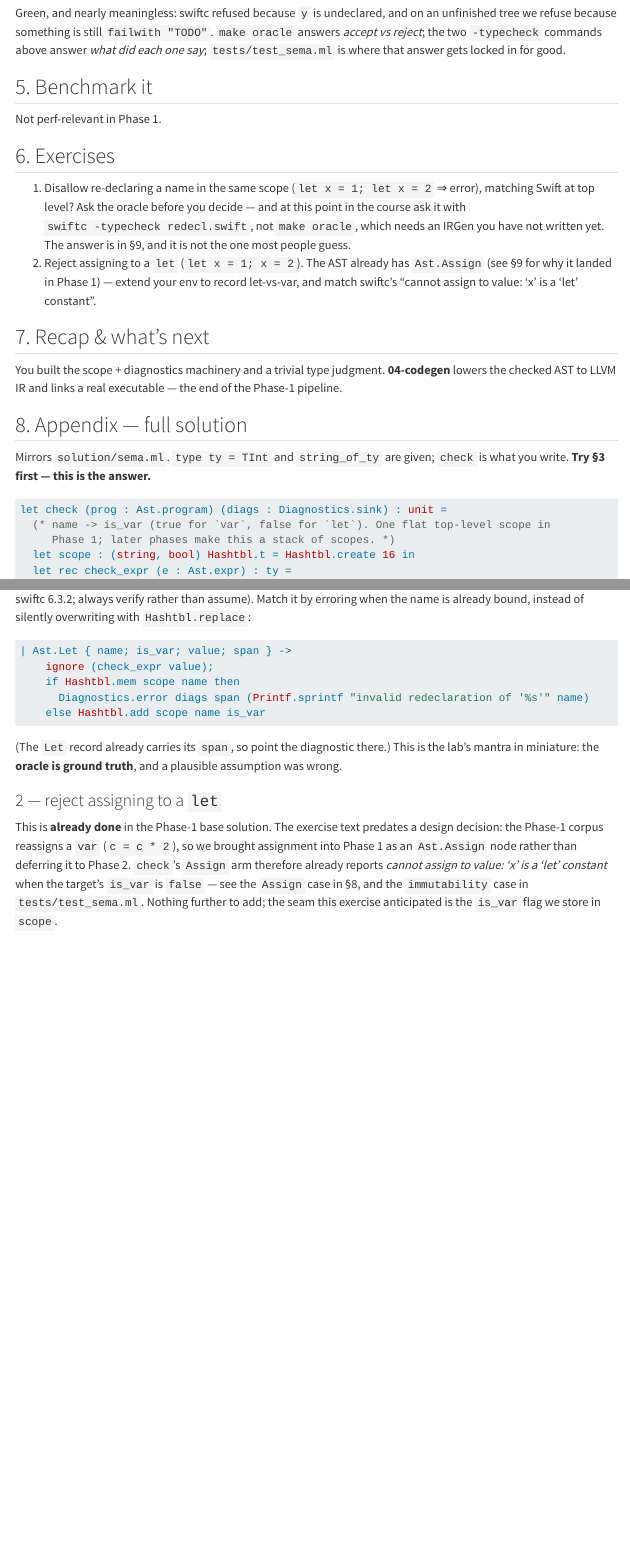
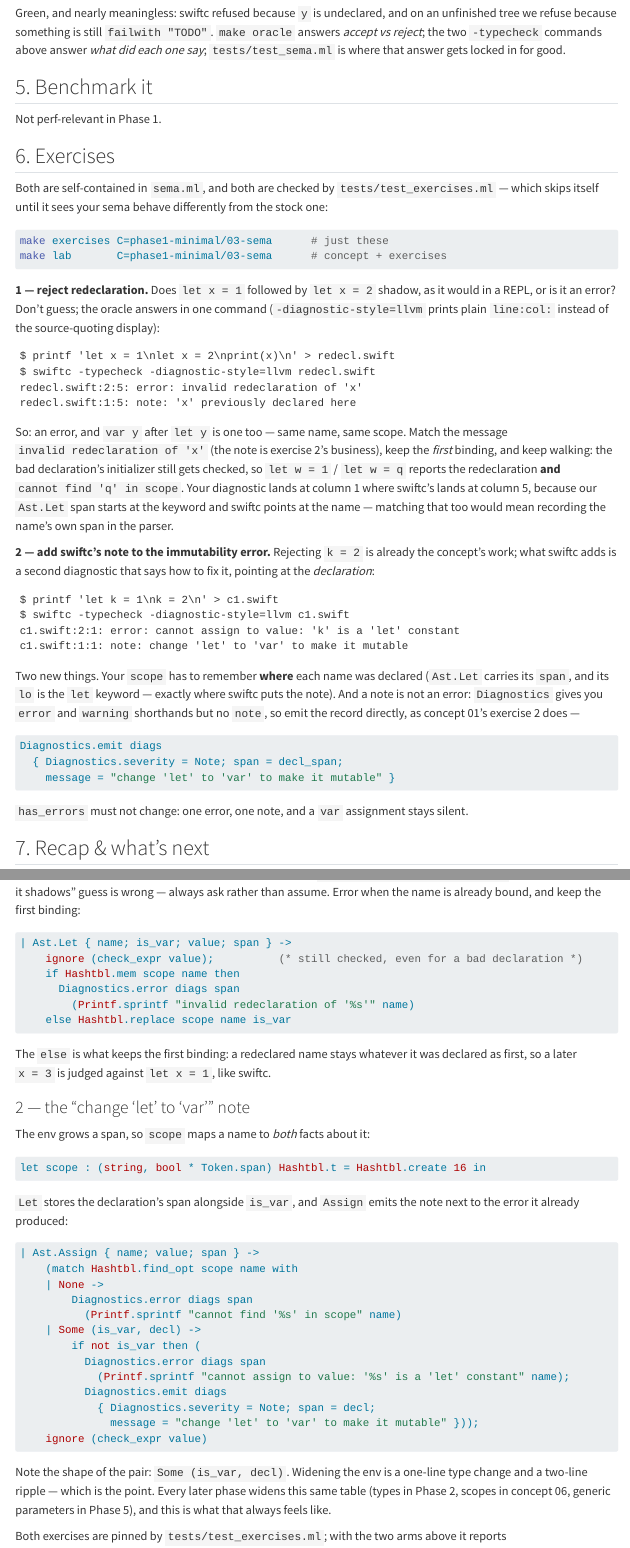
Before and after one commit to lascar-pacagi/SwiftML, a Quarto document (course/phase1-minimal/03-sema/explainer.qmd): the page in a window 1100 px wide, from 3970 px down, and a second part further down, joined at a grey line. Rendered offline with R 4.5, knitr and Pandoc in place of Quarto, with nearby package versions; menus at the side of the page are left out; long lines of code are wrapped.

Commit message:
03-sema: real exercises — drop the already-done one, add tests
Exercise 2 asked the reader to reject assigning to a `let`, which the concept
itself requires (the contract, the cram test and test_sema.ml all pin it);
§9 even said "this is already done". Replaced with swiftc's companion note,
`change 'let' to 'var' to make it mutable`, which is genuinely new work: the
env has to remember WHERE each name was declared, and a note is not an error
(Diagnostics has no `note` shorthand — emit the record, as concept 01 does).

Both exercises now quote the measured swiftc transcript rather than telling
the reader to go find out, since the tests pin those exact sentences —
including the honest column difference on redeclaration (our Ast.Let span
starts at the keyword, swiftc points at the name).

New tests/test_exercises.ml with the concept-01/02 skip-until-started probes:
skipped on the stock solution, GREEN on a reference implementation of both
arms (checked in a worktree), and the 7 core tests still pass with them in.

Co-Authored-By: Claude Opus 5 (1M context) <noreply@anthropic.com>

````diff
--- a/course/phase1-minimal/03-sema/explainer.qmd
+++ b/course/phase1-minimal/03-sema/explainer.qmd
@@ -205,13 +205,56 @@ Not perf-relevant in Phase 1.
 
 ## 6. Exercises
 
-1. Disallow re-declaring a name in the same scope (`let x = 1; let x = 2` ⇒ error), matching Swift
-   at top level? Ask the oracle before you decide — and at this point in the course ask it with
-   `swiftc -typecheck redecl.swift`, not `make oracle`, which needs an IRGen you have not written
-   yet. The answer is in §9, and it is not the one most people guess.
-2. Reject assigning to a `let` (`let x = 1; x = 2`). The AST already has `Ast.Assign` (see §9 for
-   why it landed in Phase 1) — extend your env to record let-vs-var, and match swiftc's
-   "cannot assign to value: 'x' is a 'let' constant".
+Both are self-contained in `sema.ml`, and both are checked by `tests/test_exercises.ml` — which
+skips itself until it sees your sema behave differently from the stock one:
+
+```bash
+make exercises C=phase1-minimal/03-sema      # just these
+make lab       C=phase1-minimal/03-sema      # concept + exercises
+```
+
+**1 — reject redeclaration.** Does `let x = 1` followed by `let x = 2` shadow, as it would in a REPL,
+or is it an error? Don't guess; the oracle answers in one command (`-diagnostic-style=llvm` prints
+plain `line:col:` instead of the source-quoting display):
+
+```console
+$ printf 'let x = 1\nlet x = 2\nprint(x)\n' > redecl.swift
+$ swiftc -typecheck -diagnostic-style=llvm redecl.swift
+redecl.swift:2:5: error: invalid redeclaration of 'x'
+redecl.swift:1:5: note: 'x' previously declared here
+```
+
+So: an error, and `var y` after `let y` is one too — same name, same scope. Match the message
+`invalid redeclaration of 'x'` (the note is exercise 2's business), keep the *first* binding, and
+keep walking: the bad declaration's initializer still gets checked, so
+`let w = 1` / `let w = q` reports the redeclaration **and** `cannot find 'q' in scope`. Your
+diagnostic lands at column 1 where swiftc's lands at column 5, because our `Ast.Let` span starts at
+the keyword and swiftc points at the name — matching that too would mean recording the name's own
+span in the parser.
+
+**2 — add swiftc's note to the immutability error.** Rejecting `k = 2` is already the concept's
+work; what swiftc adds is a second diagnostic that says how to fix it, pointing at the
+*declaration*:
+
+```console
+$ printf 'let k = 1\nk = 2\n' > c1.swift
+$ swiftc -typecheck -diagnostic-style=llvm c1.swift
+c1.swift:2:1: error: cannot assign to value: 'k' is a 'let' constant
+c1.swift:1:1: note: change 'let' to 'var' to make it mutable
+```
+
+Two new things. Your `scope` has to remember **where** each name was declared (`Ast.Let` carries
+its `span`, and its `lo` is the `let` keyword — exactly where swiftc puts the note). And a note is
+not an error: `Diagnostics` gives you `error` and `warning` shorthands but no `note`, so emit the
+record directly, as concept 01's exercise 2 does —
+
+```ocaml
+Diagnostics.emit diags
+  { Diagnostics.severity = Note; span = decl_span;
+    message = "change 'let' to 'var' to make it mutable" }
+```
+
+`has_errors` must not change: one error, one note, and a `var` assignment stays silent.
 
 ## 7. Recap & what's next
 
@@ -288,2 +328,0 @@ Ask the behavioral oracle what swiftc actually does — and it **rejects** top-l
-"script shadowing" does **not** hold for swiftc 6.3.2; always verify rather than assume). Match it by
-erroring when the name is already bound, instead of silently overwriting with `Hashtbl.replace`:
@@ -290,20 +330,49 @@ erroring when the name is already bound, instead of silently overwriting with `H
+so the "it's a script, it shadows" guess is wrong — always ask rather than assume. Error when the
+name is already bound, and keep the first binding:
 
 ```ocaml
 | Ast.Let { name; is_var; value; span } ->
-    ignore (check_expr value);
+    ignore (check_expr value);          (* still checked, even for a bad declaration *)
     if Hashtbl.mem scope name then
-      Diagnostics.error diags span (Printf.sprintf "invalid redeclaration of '%s'" name)
-    else Hashtbl.add scope name is_var
+      Diagnostics.error diags span
+        (Printf.sprintf "invalid redeclaration of '%s'" name)
+    else Hashtbl.replace scope name is_var
 ```
 
-(The `Let` record already carries its `span`, so point the diagnostic there.) This is the lab's
-mantra in miniature: the **oracle is ground truth**, and a plausible assumption was wrong.
+The `else` is what keeps the first binding: a redeclared name stays whatever it was declared as
+first, so a later `x = 3` is judged against `let x = 1`, like swiftc.
 
-### 2 — reject assigning to a `let`
+### 2 — the "change 'let' to 'var'" note
 
-This is **already done** in the Phase-1 base solution. The exercise text predates a design decision:
-the Phase-1 corpus reassigns a `var` (`c = c * 2`), so we brought assignment into Phase 1 as an
-`Ast.Assign` node rather than deferring it to Phase 2. `check`'s `Assign` arm therefore already
-reports *cannot assign to value: 'x' is a 'let' constant* when the target's `is_var` is `false` — see
-the `Assign` case in §8, and the `immutability` case in `tests/test_sema.ml`. Nothing further to add;
-the seam this exercise anticipated is the `is_var` flag we store in `scope`.
+The env grows a span, so `scope` maps a name to *both* facts about it:
+
+```ocaml
+let scope : (string, bool * Token.span) Hashtbl.t = Hashtbl.create 16 in
+```
+
+`Let` stores the declaration's span alongside `is_var`, and `Assign` emits the note next to the
+error it already produced:
+
+```ocaml
+| Ast.Assign { name; value; span } ->
+    (match Hashtbl.find_opt scope name with
+    | None ->
+        Diagnostics.error diags span
+          (Printf.sprintf "cannot find '%s' in scope" name)
+    | Some (is_var, decl) ->
+        if not is_var then (
+          Diagnostics.error diags span
+            (Printf.sprintf "cannot assign to value: '%s' is a 'let' constant" name);
+          Diagnostics.emit diags
+            { Diagnostics.severity = Note; span = decl;
+              message = "change 'let' to 'var' to make it mutable" }));
+    ignore (check_expr value)
+```
+
+Note the shape of the pair: `Some (is_var, decl)`. Widening the env is a one-line type change and a
+two-line ripple — which is the point. Every later phase widens this same table (types in Phase 2,
+scopes in concept 06, generic parameters in Phase 5), and this is what that always feels like.
+
+Both exercises are pinned by `tests/test_exercises.ml`; with the two arms above it reports
+`ex1 redeclaration … checked` and `ex2 mutability note … checked` instead of "skipped", and the
+seven core tests keep passing — a note is not an error, so nothing else moves.
````
Also changed, not shown: course/phase1-minimal/03-sema/explainer.qmd (5 more changed lines), 2 other files.
